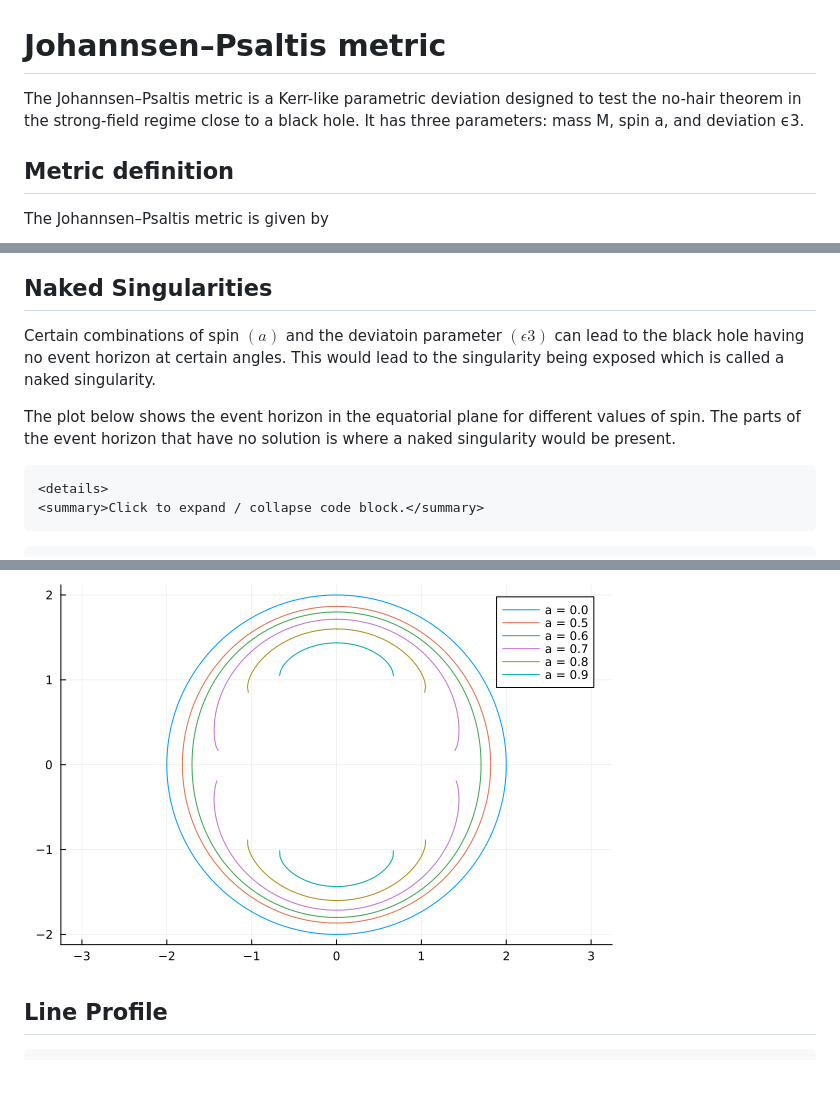
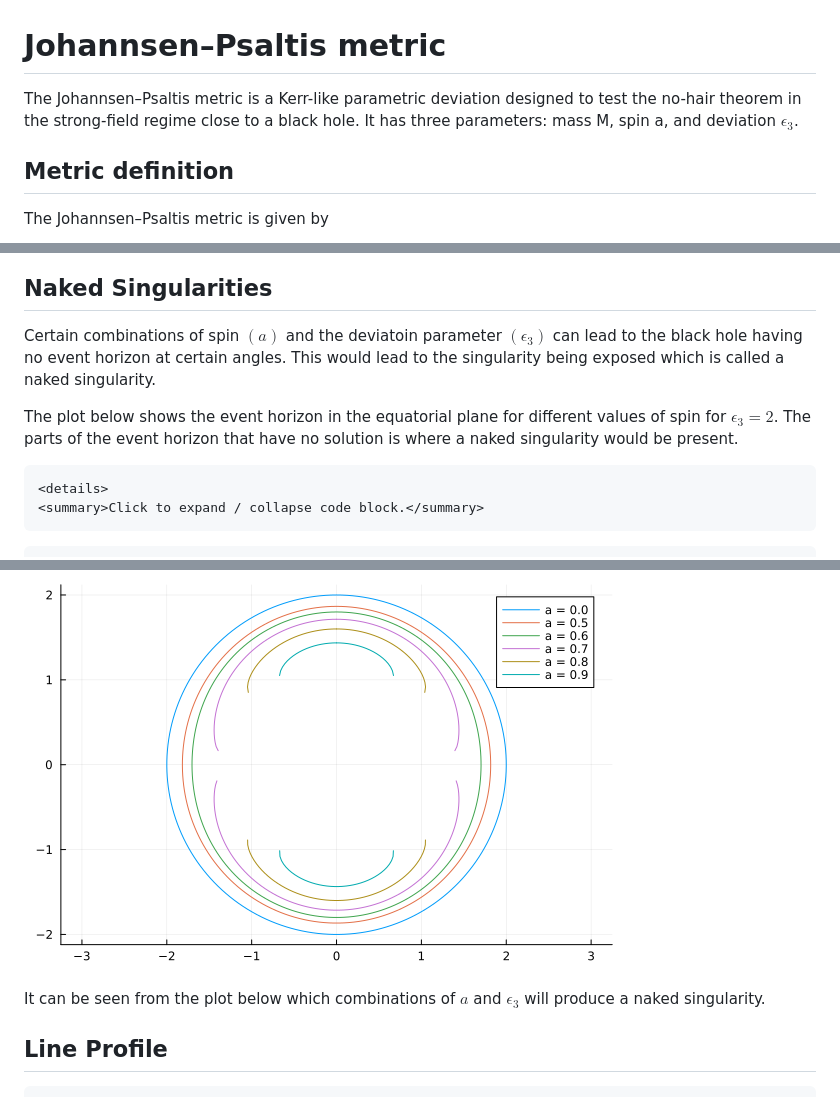
Before and after one commit to phajy/COST, a Markdown page: docs/src/Johannsen-Psaltis.md, 3 parts joined by grey strips. GitHub-like rendering; blank space fills up the shorter version.

Commit message:
changes to JP

````diff
--- a/docs/src/Johannsen-Psaltis.md
+++ b/docs/src/Johannsen-Psaltis.md
@@ -1,7 +1,7 @@
 # Johannsen–Psaltis metric
 
 The Johannsen–Psaltis metric is a Kerr-like parametric deviation designed to test the no-hair
-theorem in the strong-field regime close to a black hole. It has three parameters: mass M, spin a, and deviation ϵ3.
+theorem in the strong-field regime close to a black hole. It has three parameters: mass M, spin a, and deviation $\epsilon_{3}$.
 
 ## Metric definition
 
@@ -75,9 +75,9 @@ h = \epsilon_3 \dfrac{(r_s/2)^3 r}{\Sigma^2}$$
 
 
 ## Naked Singularities
-Certain combinations of spin $(a)$ and the deviatoin parameter $(ϵ3)$ can lead to the black hole having no event horizon at certain angles. This would lead to the singularity being exposed which is called a naked singularity.
+Certain combinations of spin $(a)$ and the deviatoin parameter $(\epsilon_{3})$ can lead to the black hole having no event horizon at certain angles. This would lead to the singularity being exposed which is called a naked singularity.
 
-The plot below shows the event horizon in the equatorial plane for different values of spin. The parts of the event horizon that have no solution is where a naked singularity would be present.
+The plot below shows the event horizon in the equatorial plane for different values of spin for $\epsilon_{3} = 2$. The parts of the event horizon that have no solution is where a naked singularity would be present.
 
 
 ```@raw html
@@ -111,7 +111,7 @@ p
 ![Naked Singularities](figures/Naked_Singularities.png)
 
 
-
+It can be seen from the plot below which combinations of $a$ and $\epsilon_3$ will produce a naked singularity.
 
 
 
````
